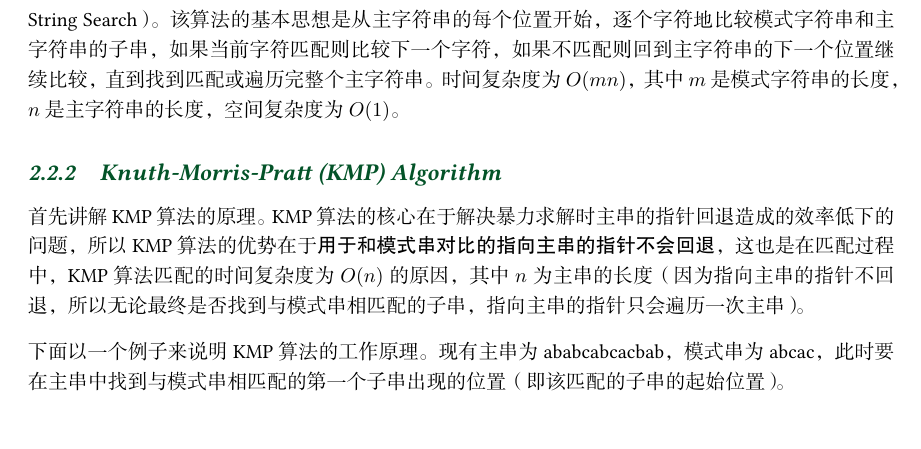
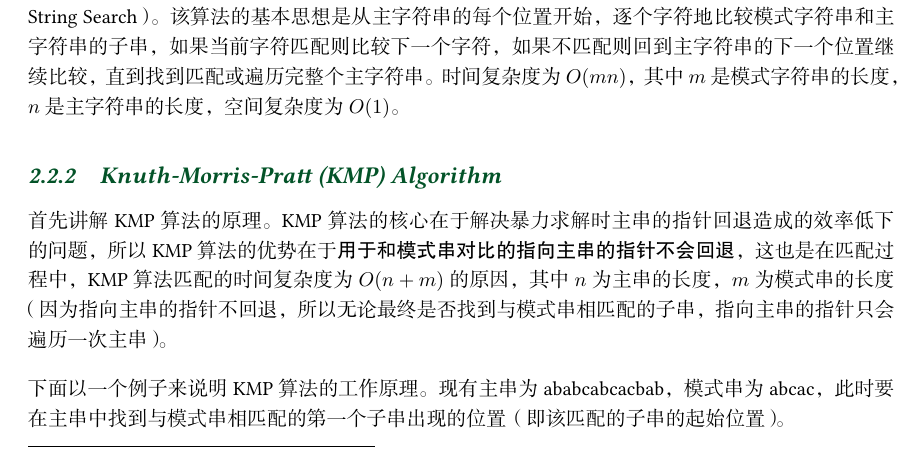
Before and after one commit to chen-huaneng/Notes, a LaTeX document (main.tex, which reads part/algo/string.tex): part of page 17 of 95, cut so that both start at the same text. The pictures show the PDF file main.pdf that the author committed with the source.

Commit message:
Update string chapter.

```diff
--- a/part/algo/string.tex
+++ b/part/algo/string.tex
@@ -16,7 +16,7 @@
 最简单也最直观的字符串匹配算法是暴力搜索（Brute-Force Search），也称为朴素字符串搜索（Naive String Search）。该算法的基本思想是从主字符串的每个位置开始，逐个字符地比较模式字符串和主字符串的子串，如果当前字符匹配则比较下一个字符，如果不匹配则回到主字符串的下一个位置继续比较，直到找到匹配或遍历完整个主字符串。时间复杂度为 $O(mn)$，其中 $m$ 是模式字符串的长度，$n$ 是主字符串的长度，空间复杂度为 $O(1)$。
 
 \subsection{Knuth-Morris-Pratt (KMP) Algorithm}
-首先讲解KMP算法的原理。KMP算法的核心在于解决暴力求解时主串的指针回退造成的效率低下的问题，所以KMP算法的优势在于\textbf{用于和模式串对比的指向主串的指针不会回退}，这也是在匹配过程中，KMP算法匹配的时间复杂度为$O(n)$的原因，其中$n$为主串的长度（因为指向主串的指针不回退，所以无论最终是否找到与模式串相匹配的子串，指向主串的指针只会遍历一次主串）。
+首先讲解KMP算法的原理。KMP算法的核心在于解决暴力求解时主串的指针回退造成的效率低下的问题，所以KMP算法的优势在于\textbf{用于和模式串对比的指向主串的指针不会回退}，这也是在匹配过程中，KMP算法匹配的时间复杂度为$O(n + m)$的原因，其中$n$为主串的长度，$m$为模式串的长度（因为指向主串的指针不回退，所以无论最终是否找到与模式串相匹配的子串，指向主串的指针只会遍历一次主串）。
 
 下面以一个例子来说明KMP算法的工作原理。现有主串为ababcabcacbab，模式串为abcac，此时要在主串中找到与模式串相匹配的第一个子串出现的位置（即该匹配的子串的起始位置）。
 
```
Also changed, not shown: main.pdf.
